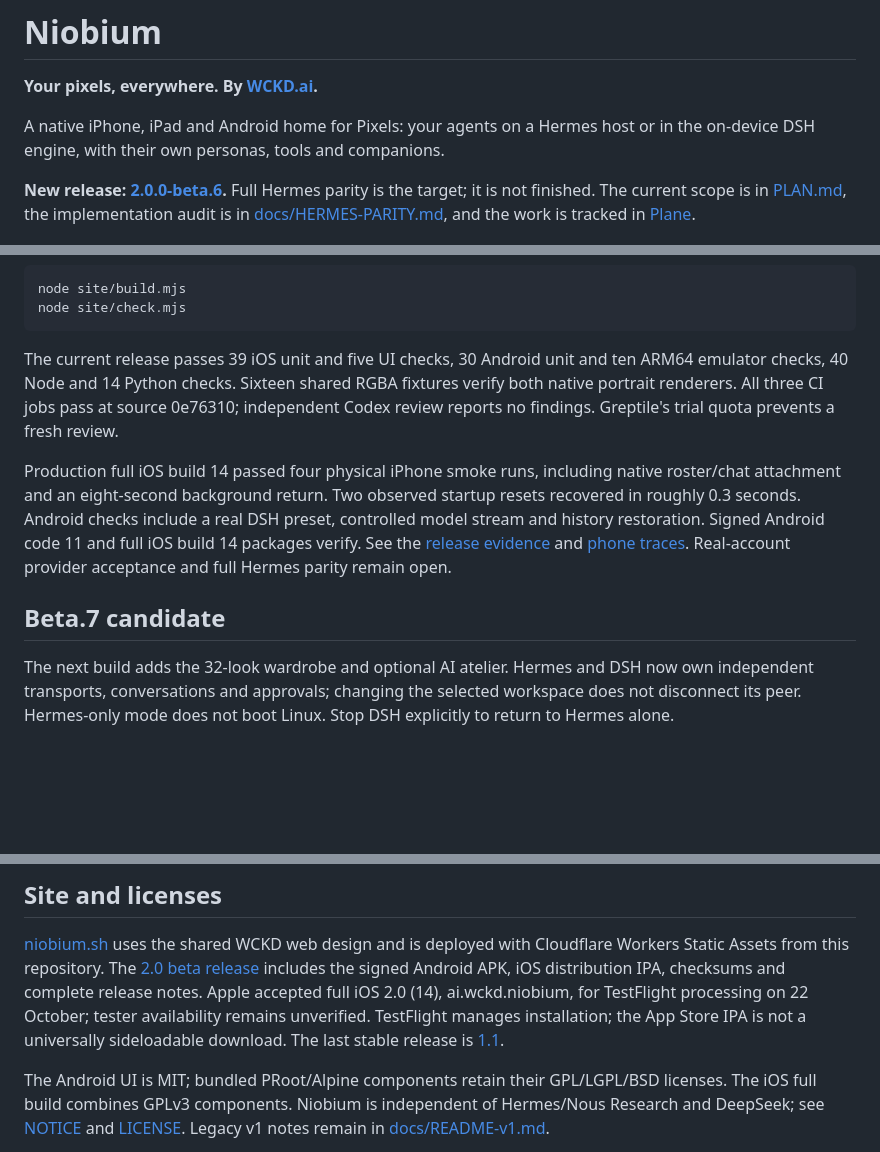
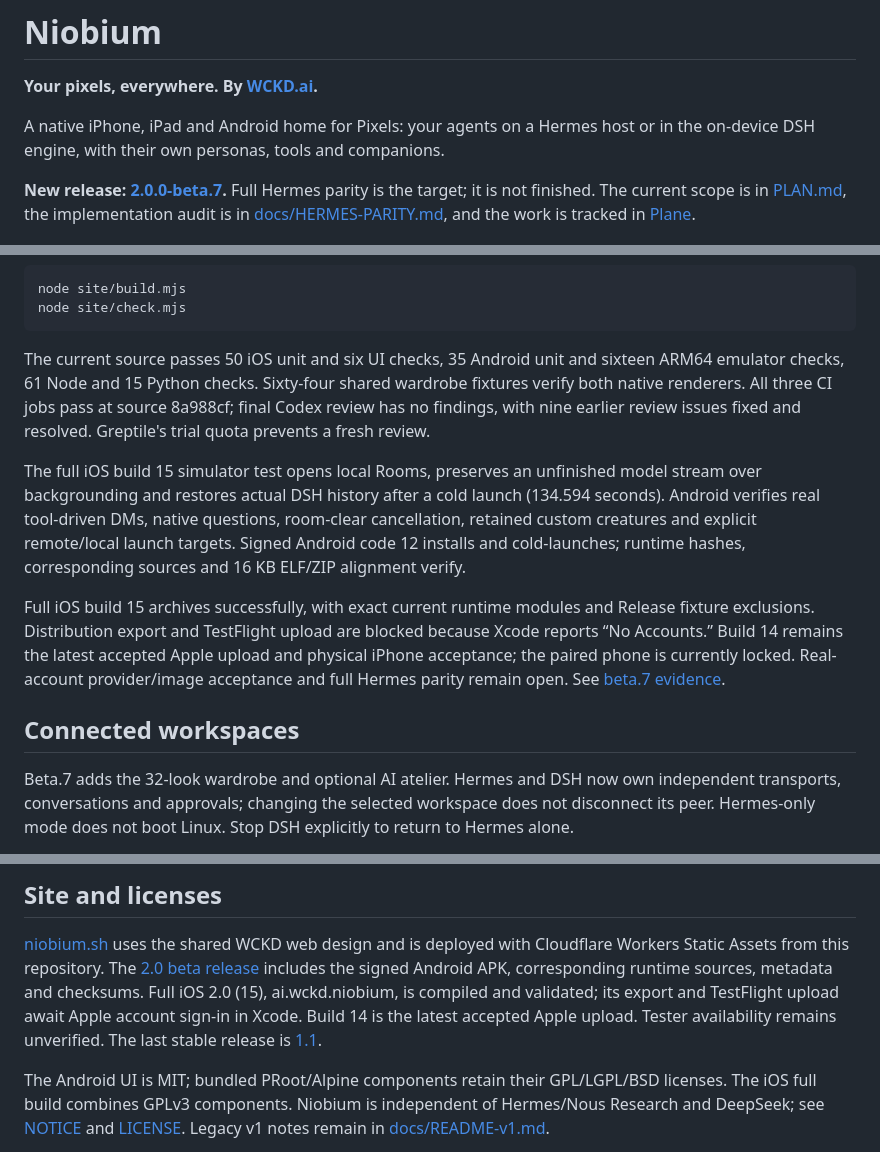
Before and after one commit to wckdboy/niobium, a Markdown page: README.md, 3 parts joined by grey strips. Rendered like a GitHub page; blank space fills up the shorter version.

Commit message:
Publish beta.7 delivery evidence, website status and Plane checkpoint

```diff
--- a/README.md
+++ b/README.md
@@ -7,7 +7,7 @@
 A native iPhone, iPad and Android home for Pixels: your agents on a Hermes host
 or in the on-device DSH engine, with their own personas, tools and companions.
 
-**New release: [2.0.0-beta.6](https://github.com/wckdboy/niobium/releases/tag/v2.0.0-beta.6).** Full Hermes parity is the target;
+**New release: [2.0.0-beta.7](https://github.com/wckdboy/niobium/releases/tag/v2.0.0-beta.7).** Full Hermes parity is the target;
 it is not finished. The current scope is in [PLAN.md](PLAN.md), the implementation
 audit is in [docs/HERMES-PARITY.md](docs/HERMES-PARITY.md), and the work is tracked
 in [Plane](https://app.plane.so/wckd/projects/2fbcf987-20de-43dc-80ac-0a6bab7ec03a/issues/).
@@ -145,24 +145,29 @@ node site/build.mjs
 node site/check.mjs
 ~~~
 
-The current release passes 39 iOS unit and five UI checks, 30 Android unit
-and ten ARM64 emulator checks, 40 Node and 14 Python checks. Sixteen shared
-RGBA fixtures verify both native portrait renderers. All three CI jobs pass
-at source 0e76310; independent Codex review reports no findings. Greptile's
-trial quota prevents a fresh review.
+The current source passes 50 iOS unit and six UI checks, 35 Android unit
+and sixteen ARM64 emulator checks, 61 Node and 15 Python checks. Sixty-four
+shared wardrobe fixtures verify both native renderers. All three CI jobs pass
+at source 8a988cf; final Codex review has no findings, with nine earlier review
+issues fixed and resolved. Greptile's trial quota prevents a fresh review.
 
-Production full iOS build 14 passed four physical iPhone smoke runs, including
-native roster/chat attachment and an eight-second background return. Two
-observed startup resets recovered in roughly 0.3 seconds. Android checks include
-a real DSH preset, controlled model stream and history restoration. Signed
-Android code 11 and full iOS build 14 packages verify. See the
-[release evidence](docs/evidence/dsh-startup-release-validation.json) and
-[phone traces](docs/evidence/ios-build14-iphone-startup.json). Real-account
-provider acceptance and full Hermes parity remain open.
+The full iOS build 15 simulator test opens local Rooms, preserves an unfinished
+model stream over backgrounding and restores actual DSH history after a cold
+launch (134.594 seconds). Android verifies real tool-driven DMs, native questions,
+room-clear cancellation, retained custom creatures and explicit remote/local
+launch targets. Signed Android code 12 installs and cold-launches; runtime hashes,
+corresponding sources and 16 KB ELF/ZIP alignment verify.
 
-## Beta.7 candidate
+Full iOS build 15 archives successfully, with exact current runtime modules and
+Release fixture exclusions. Distribution export and TestFlight upload are blocked
+because Xcode reports “No Accounts.” Build 14 remains the latest accepted Apple
+upload and physical iPhone acceptance; the paired phone is currently locked.
+Real-account provider/image acceptance and full Hermes parity remain open. See
+[beta.7 evidence](docs/evidence/beta7-release-validation.json).
 
-The next build adds the 32-look wardrobe and optional AI atelier. Hermes and
+## Connected workspaces
+
+Beta.7 adds the 32-look wardrobe and optional AI atelier. Hermes and
 DSH now own independent transports, conversations and approvals; changing the
 selected workspace does not disconnect its peer. Hermes-only mode does not boot
 Linux. Stop DSH explicitly to return to Hermes alone.
@@ -188,12 +193,11 @@ acceptance and actual delegation remain. Mobile gateway push delivery is not pro
 
 [niobium.sh](https://niobium.sh) uses the shared WCKD web design and is deployed
 with Cloudflare Workers Static Assets from this repository. The
-[2.0 beta release](https://github.com/wckdboy/niobium/releases/tag/v2.0.0-beta.6)
-includes the signed Android APK, iOS distribution IPA, checksums and complete
-release notes. Apple accepted full iOS 2.0 (14), ai.wckd.niobium, for TestFlight
-processing on 22 October; tester availability remains unverified. TestFlight
-manages installation; the App Store
-IPA is not a universally sideloadable download. The last stable release is
+[2.0 beta release](https://github.com/wckdboy/niobium/releases/tag/v2.0.0-beta.7)
+includes the signed Android APK, corresponding runtime sources, metadata and
+checksums. Full iOS 2.0 (15), ai.wckd.niobium, is compiled and validated; its export
+and TestFlight upload await Apple account sign-in in Xcode. Build 14 is the latest
+accepted Apple upload. Tester availability remains unverified. The last stable release is
 [1.1](https://github.com/wckdboy/niobium/releases/tag/v1.1.0).
 
 The Android UI is MIT; bundled PRoot/Alpine components retain their GPL/LGPL/BSD licenses. The iOS full build combines GPLv3 components. Niobium is
```
Also changed, not shown: PLAN.md (+18 -9 lines), docs/evidence/beta7-android-engines.png (added), 6 other files.
